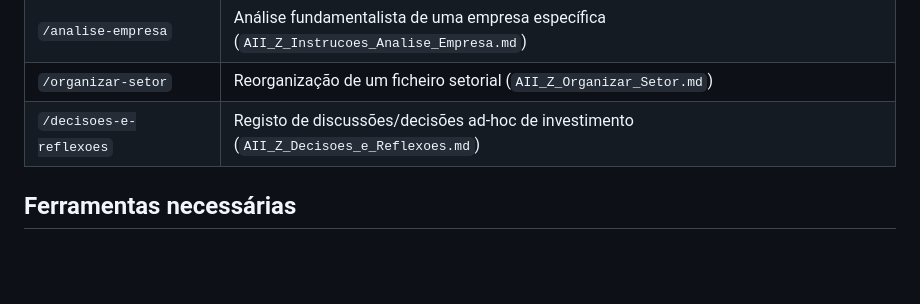
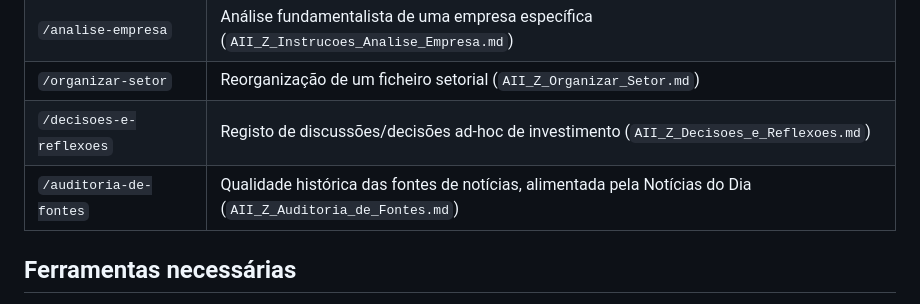
Before and after one commit to rafaielcc/personal-system, a Markdown page: CLAUDE.md, the part around the change. Rendered like a GitHub page; blank space fills up the shorter version.

Commit message:
Adicionar skill auditoria-de-fontes e entrada no CLAUDE.md
Nova rotina AII_Z_Auditoria_de_Fontes.md (Drive), separada da Noticias
do Dia a partir da v5.14: le o registo de qualidade de fontes gerado
pela Noticias do Dia (Log_fontes/Log_fontes_integrado) e produz a
tabela de relevancia + candidatos a poda.

```diff
--- a/CLAUDE.md
+++ b/CLAUDE.md
@@ -31,6 +31,7 @@ Cada rotina tem um skill próprio em `.claude/skills/`, que só aponta para o fi
 | `/analise-empresa` | Análise fundamentalista de uma empresa específica (`AII_Z_Instrucoes_Analise_Empresa.md`) |
 | `/organizar-setor` | Reorganização de um ficheiro setorial (`AII_Z_Organizar_Setor.md`) |
 | `/decisoes-e-reflexoes` | Registo de discussões/decisões ad-hoc de investimento (`AII_Z_Decisoes_e_Reflexoes.md`) |
+| `/auditoria-de-fontes` | Qualidade histórica das fontes de notícias, alimentada pela Notícias do Dia (`AII_Z_Auditoria_de_Fontes.md`) |
 
 ## Ferramentas necessárias
 
```
Also changed, not shown: 1 other file.
